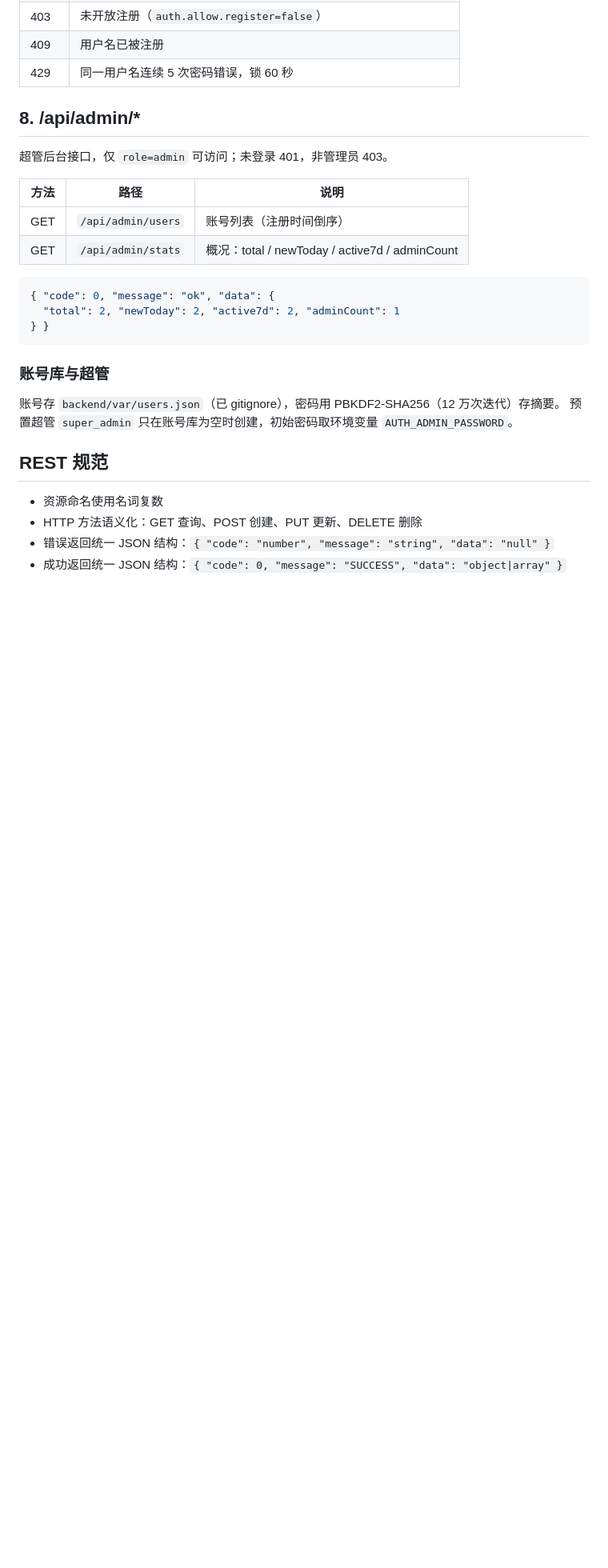
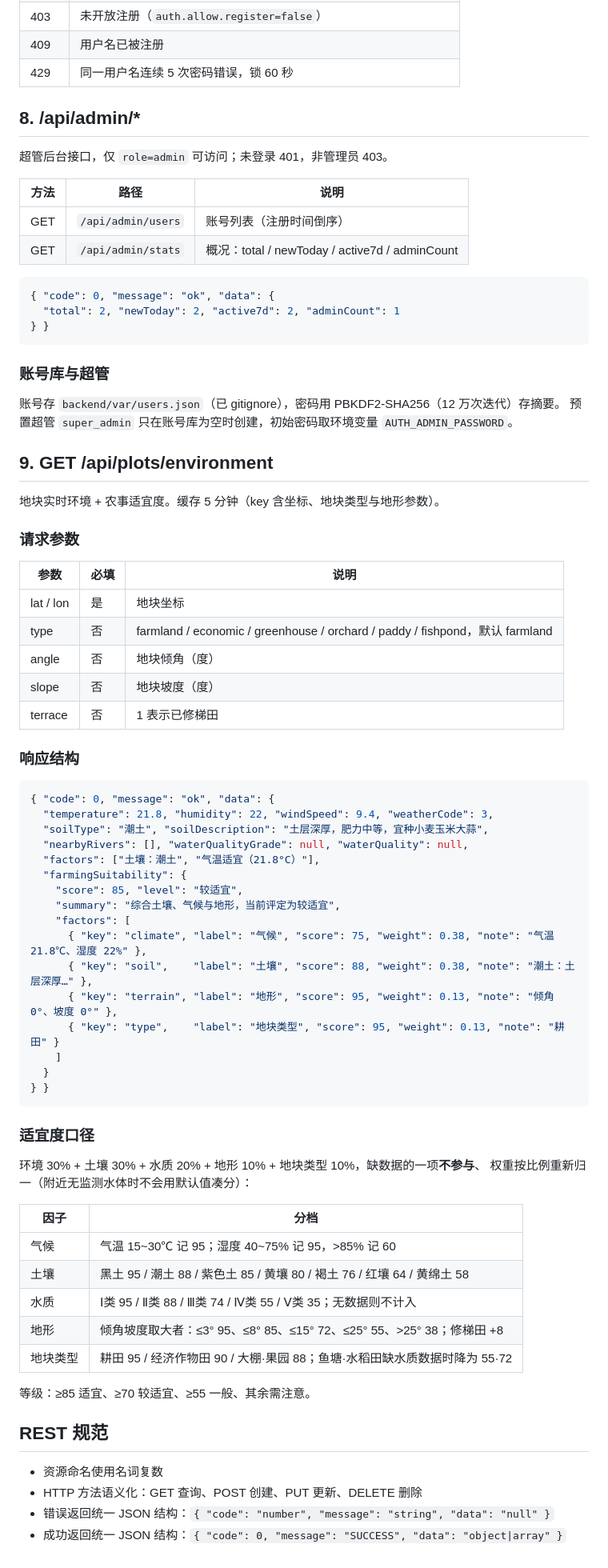
Before and after one commit to lj-tang/agritime, a Markdown page: docs/api.md, the part around the change. Shown at 80% size. Drawn GitHub-style; blank space fills up the shorter version.

Commit message:
docs(T06): 补 /api/plots/environment 接口文档与适宜度评分口径
写清请求参数（含 angle/slope/terrace）、响应结构、五个因子的权重与分档规则，
以及「缺数据不参与、权重归一」的处理方式，便于验收时逐条核对。

````diff
--- a/docs/api.md
+++ b/docs/api.md
@@ -205,6 +205,56 @@
 账号存 `backend/var/users.json`（已 gitignore），密码用 PBKDF2-SHA256（12 万次迭代）存摘要。
 预置超管 `super_admin` 只在账号库为空时创建，初始密码取环境变量 `AUTH_ADMIN_PASSWORD`。
 
+## 9. GET /api/plots/environment
+
+地块实时环境 + 农事适宜度。缓存 5 分钟（key 含坐标、地块类型与地形参数）。
+
+### 请求参数
+
+| 参数 | 必填 | 说明 |
+| --- | --- | --- |
+| lat / lon | 是 | 地块坐标 |
+| type | 否 | farmland / economic / greenhouse / orchard / paddy / fishpond，默认 farmland |
+| angle | 否 | 地块倾角（度） |
+| slope | 否 | 地块坡度（度） |
+| terrace | 否 | 1 表示已修梯田 |
+
+### 响应结构
+
+```json
+{ "code": 0, "message": "ok", "data": {
+  "temperature": 21.8, "humidity": 22, "windSpeed": 9.4, "weatherCode": 3,
+  "soilType": "潮土", "soilDescription": "土层深厚，肥力中等，宜种小麦玉米大蒜",
+  "nearbyRivers": [], "waterQualityGrade": null, "waterQuality": null,
+  "factors": ["土壤：潮土", "气温适宜（21.8°C）"],
+  "farmingSuitability": {
+    "score": 85, "level": "较适宜",
+    "summary": "综合土壤、气候与地形，当前评定为较适宜",
+    "factors": [
+      { "key": "climate", "label": "气候", "score": 75, "weight": 0.38, "note": "气温 21.8℃、湿度 22%" },
+      { "key": "soil",    "label": "土壤", "score": 88, "weight": 0.38, "note": "潮土：土层深厚…" },
+      { "key": "terrain", "label": "地形", "score": 95, "weight": 0.13, "note": "倾角 0°、坡度 0°" },
+      { "key": "type",    "label": "地块类型", "score": 95, "weight": 0.13, "note": "耕田" }
+    ]
+  }
+} }
+```
+
+### 适宜度口径
+
+环境 30% + 土壤 30% + 水质 20% + 地形 10% + 地块类型 10%，缺数据的一项**不参与**、
+权重按比例重新归一（附近无监测水体时不会用默认值凑分）：
+
+| 因子 | 分档 |
+| --- | --- |
+| 气候 | 气温 15~30℃ 记 95；湿度 40~75% 记 95，>85% 记 60 |
+| 土壤 | 黑土 95 / 潮土 88 / 紫色土 85 / 黄壤 80 / 褐土 76 / 红壤 64 / 黄绵土 58 |
+| 水质 | Ⅰ类 95 / Ⅱ类 88 / Ⅲ类 74 / Ⅳ类 55 / Ⅴ类 35；无数据则不计入 |
+| 地形 | 倾角坡度取大者：≤3° 95、≤8° 85、≤15° 72、≤25° 55、>25° 38；修梯田 +8 |
+| 地块类型 | 耕田 95 / 经济作物田 90 / 大棚·果园 88；鱼塘·水稻田缺水质数据时降为 55·72 |
+
+等级：≥85 适宜、≥70 较适宜、≥55 一般、其余需注意。
+
 ## REST 规范
 
 - 资源命名使用名词复数
````
